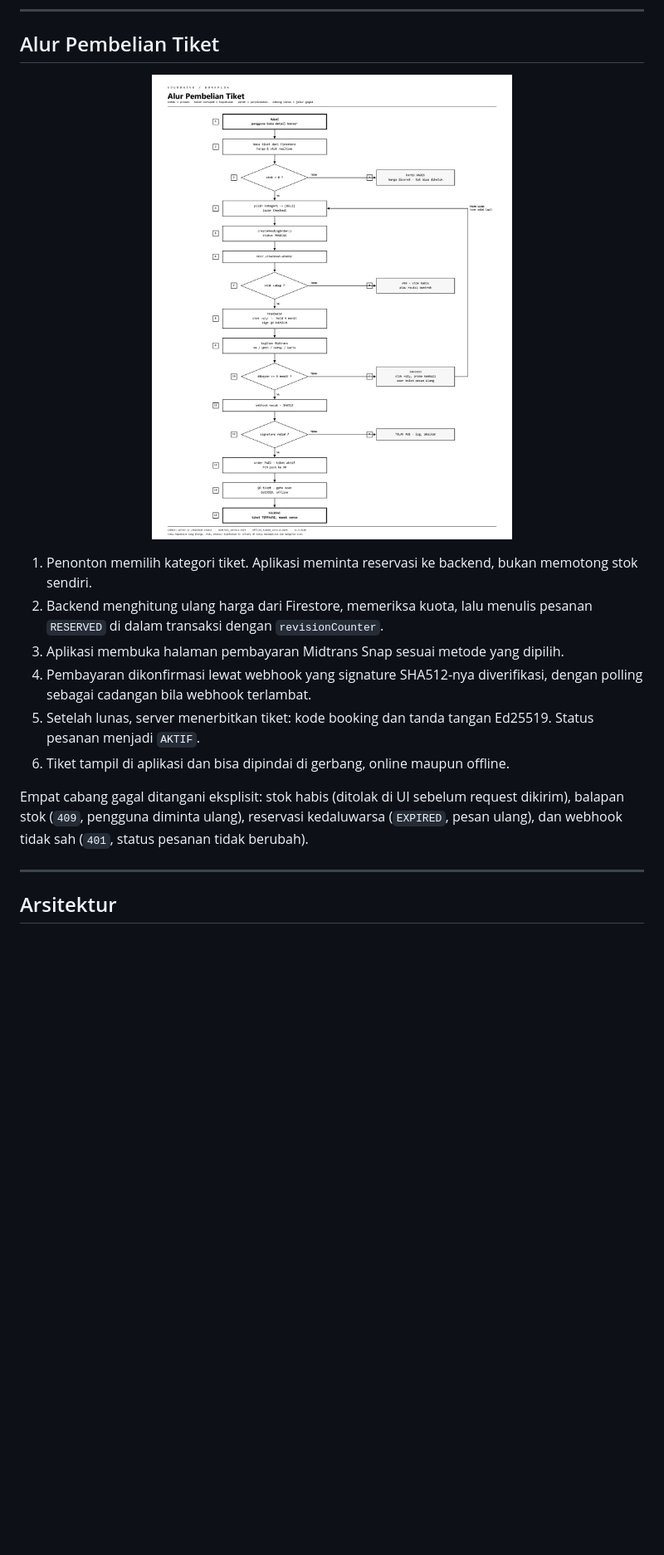
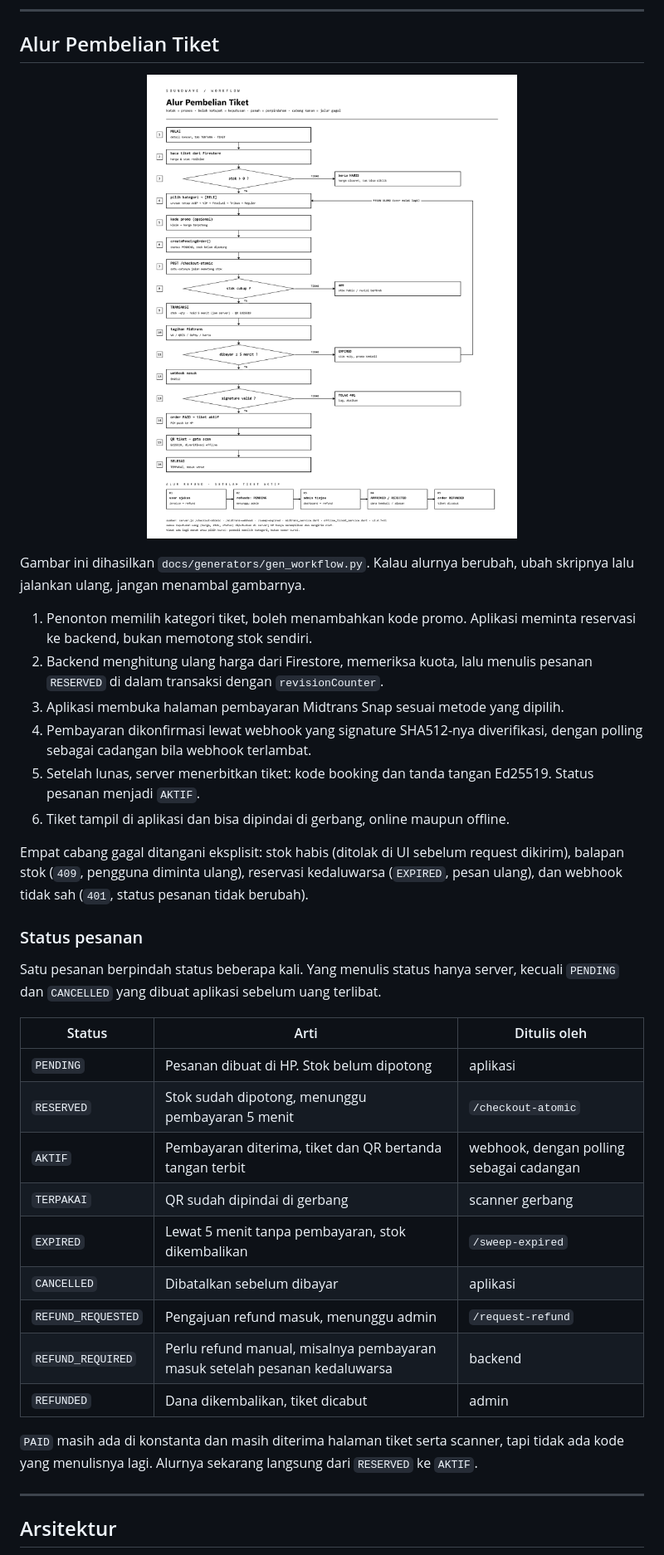
Before and after one commit to ysnalqdr/SoundWave, a Markdown page: README.md, the part around one of its changes. Shown at 83% size. Rendered like a GitHub page; pictures changed too: docs/workflow_beli_tiket.png; blank space fills up the shorter version.

Commit message:
refresh diagrams for 2.4.7, add license, ship diagram generators

```diff
--- a/README.md
+++ b/README.md
@@ -123,7 +123,9 @@ Gambar diambil dari aplikasi 2.4.7 dengan data uji. QR pada tiket contoh sengaja
   <img src="docs/workflow_beli_tiket.png" width="720" alt="Workflow pembelian tiket SoundWave">
 </p>
 
-1. Penonton memilih kategori tiket. Aplikasi meminta reservasi ke backend, bukan memotong stok sendiri.
+Gambar ini dihasilkan `docs/generators/gen_workflow.py`. Kalau alurnya berubah, ubah skripnya lalu jalankan ulang, jangan menambal gambarnya.
+
+1. Penonton memilih kategori tiket, boleh menambahkan kode promo. Aplikasi meminta reservasi ke backend, bukan memotong stok sendiri.
 2. Backend menghitung ulang harga dari Firestore, memeriksa kuota, lalu menulis pesanan `RESERVED` di dalam transaksi dengan `revisionCounter`.
 3. Aplikasi membuka halaman pembayaran Midtrans Snap sesuai metode yang dipilih.
 4. Pembayaran dikonfirmasi lewat webhook yang signature SHA512-nya diverifikasi, dengan polling sebagai cadangan bila webhook terlambat.
@@ -132,6 +134,25 @@ Gambar diambil dari aplikasi 2.4.7 dengan data uji. QR pada tiket contoh sengaja
 
 Empat cabang gagal ditangani eksplisit: stok habis (ditolak di UI sebelum request dikirim), balapan stok (`409`, pengguna diminta ulang), reservasi kedaluwarsa (`EXPIRED`, pesan ulang), dan webhook tidak sah (`401`, status pesanan tidak berubah).
 
+### Status pesanan
+
+Satu pesanan berpindah status beberapa kali. Yang menulis status hanya server, kecuali `PENDING` dan `CANCELLED` yang dibuat aplikasi sebelum uang terlibat.
+
+| Status | Arti | Ditulis oleh |
+|---|---|---|
+| `PENDING` | Pesanan dibuat di HP. Stok belum dipotong | aplikasi |
+| `RESERVED` | Stok sudah dipotong, menunggu pembayaran 5 menit | `/checkout-atomic` |
+| `AKTIF` | Pembayaran diterima, tiket dan QR bertanda tangan terbit | webhook, dengan polling sebagai cadangan |
+| `TERPAKAI` | QR sudah dipindai di gerbang | scanner gerbang |
+| `EXPIRED` | Lewat 5 menit tanpa pembayaran, stok dikembalikan | `/sweep-expired` |
+| `CANCELLED` | Dibatalkan sebelum dibayar | aplikasi |
+| `REFUND_REQUESTED` | Pengajuan refund masuk, menunggu admin | `/request-refund` |
+| `REFUND_REQUIRED` | Perlu refund manual, misalnya pembayaran masuk setelah pesanan kedaluwarsa | backend |
+| `REFUNDED` | Dana dikembalikan, tiket dicabut | admin |
+
+`PAID` masih ada di konstanta dan masih diterima halaman tiket serta scanner, tapi tidak ada kode yang menulisnya lagi. Alurnya sekarang langsung dari `RESERVED` ke `AKTIF`.
+
+
 ---
 
 ## Arsitektur
```
Also changed, not shown: other parts of README.md (+27 -3 lines), docs/ARSITEKTUR_SISTEM.md (+8 -8 lines), docs/generators/README.md (added, +28 -0 lines), docs/diagram_alur_beli_tiket.png (deleted), docs/kerangka_sistem.png, 5 other files.
